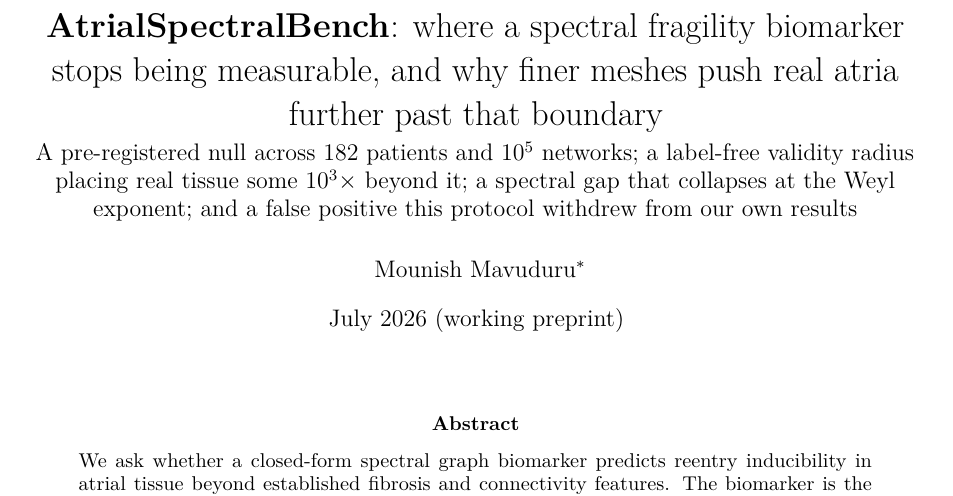
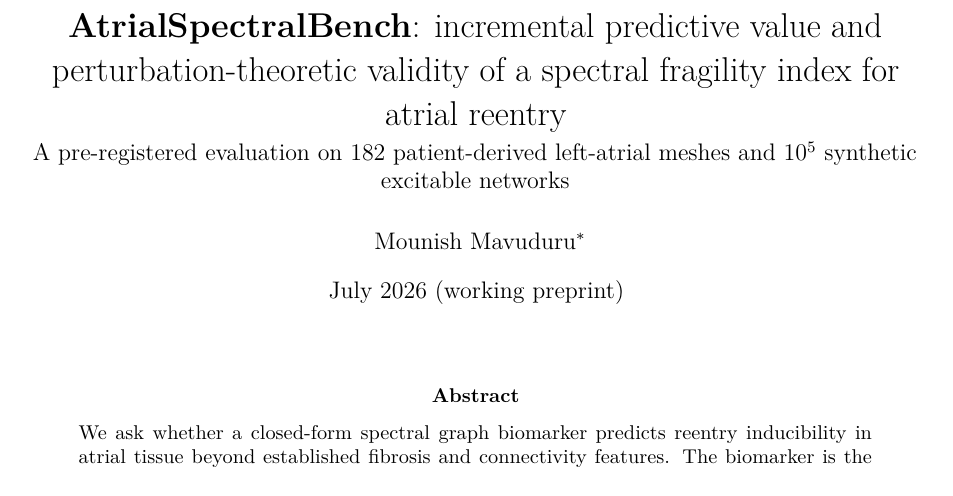
Before and after one commit to mounishmavuduru/cardiothoracic_surgery_research, a LaTeX paper (docs/paper/manuscript.tex): part of page 1 of 18, cut at the place of the change. Compiled offline with pdfLaTeX.

Commit message:
Retitle: technical noun phrase rather than a narrative headline
The previous attempt ("where a spectral fragility biomarker stops being
measurable, and why finer meshes push real atria further past that boundary")
read as a popular-science headline. Rhetorical "where ... and why ..."
constructions are not how methods papers in this literature are titled, and it
would have signalled the wrong register to a reviewer before they reached the
abstract.

Replaced with a conventional technical noun phrase naming the two analyses the
paper actually reports, in the order it reports them:

  incremental predictive value    -- the pre-registered endpoint
  perturbation-theoretic validity -- the label-free rho criterion

subtitled with the scope, which is the paper's strongest single fact:
182 patient-derived left-atrial meshes and 10^5 synthetic excitable networks.

The subtitle no longer front-loads the headline numbers (rho ~ 2422, N^-1.05,
the withdrawn false positive). Those belong in the abstract, where they are
already stated and where a reader can see their context; stacking four findings
into a subtitle reads as advertising rather than as a title.

18 pages, 0 errors, 0 warnings, 0 bad boxes.

Co-Authored-By: Claude Opus 5 <noreply@anthropic.com>

```diff
--- a/docs/paper/manuscript.tex
+++ b/docs/paper/manuscript.tex
@@ -40,13 +40,11 @@
 % Tolerate imperceptible looseness (badness < 2500) around long verbatim paths/DOIs.
 \hbadness=2500
 
-\title{\textbf{AtrialSpectralBench}: where a spectral fragility biomarker stops
-being measurable, and why finer meshes push real atria further past that
-boundary\\[4pt]
-\large A pre-registered null across $182$ patients and $10^{5}$ networks; a
-label-free validity radius placing real tissue some $10^{3}\times$ beyond it; a
-spectral gap that collapses at the Weyl exponent; and a false positive this
-protocol withdrew from our own results}
+\title{\textbf{AtrialSpectralBench}: incremental predictive value and
+perturbation-theoretic validity of a spectral fragility index for atrial
+reentry\\[4pt]
+\large A pre-registered evaluation on $182$ patient-derived left-atrial meshes
+and $10^{5}$ synthetic excitable networks}
 
 \author{Mounish Mavuduru\thanks{Independent, unaffiliated in-silico
 computational-cardiology project. Correspondence and full source: see the
```
Also changed, not shown: docs/paper/manuscript.pdf.
